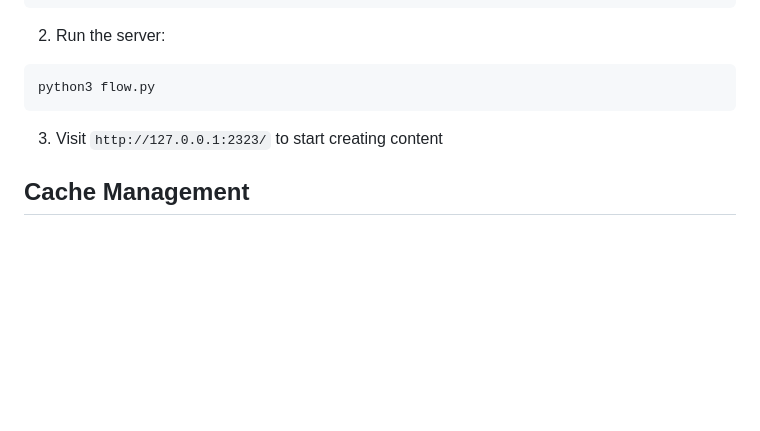
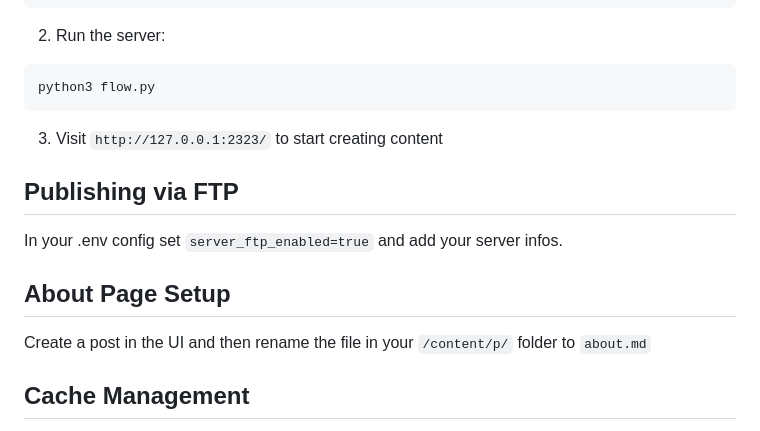
Before and after one commit to samim23/flow, a Markdown page: README.md, the part around the change. GitHub-like rendering; blank space fills up the shorter version.

```diff
--- a/README.md
+++ b/README.md
@@ -53,6 +53,14 @@ python3 flow.py
 
 3. Visit `http://127.0.0.1:2323/` to start creating content
 
+## Publishing via FTP
+
+In your .env config set `server_ftp_enabled=true` and add your server infos.
+
+## About Page Setup
+
+Create a post in the UI and then rename the file in your `/content/p/` folder to `about.md`
+
 ## Cache Management
 
 Flow uses intelligent caching to minimize build times by only regenerating changed content. If you need to manually clear the cache, here are the available commands:
```
